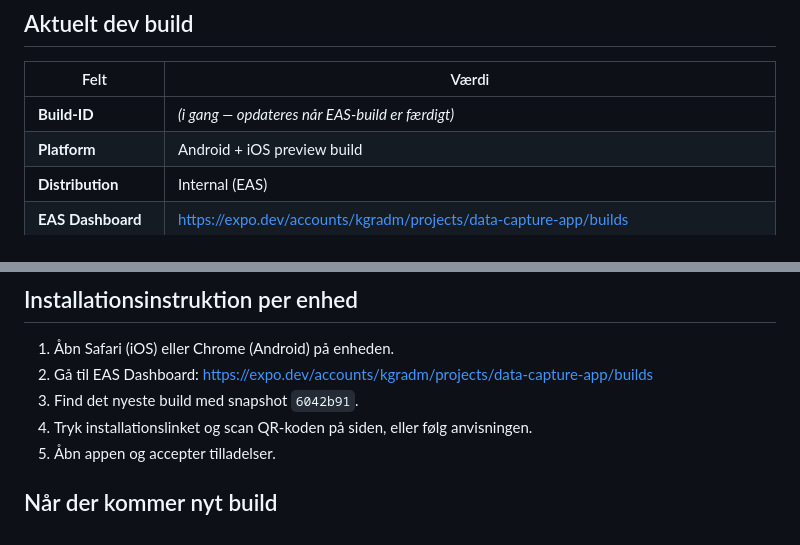
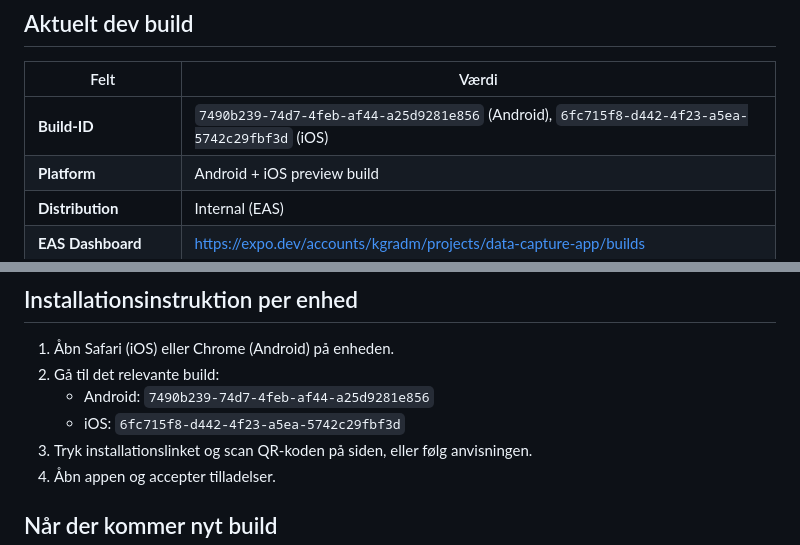
Before and after one commit to KGR9966/data-capture-app, a Markdown page: docs/current-build.md, 2 parts joined by grey strips. Drawn GitHub-style.

Commit message:
docs: Build 1 færdigt med EAS build-ID'er for Android og iOS
- Android: 7490b239-74d7-4feb-af44-a25d9281e856
- iOS: 6fc715f8-d442-4f23-a5ea-5742c29fbf3d
- Snapshot: 6042b91

Co-Authored-By: Claude <noreply@anthropic.com>

```diff
--- a/docs/current-build.md
+++ b/docs/current-build.md
@@ -7,7 +7,7 @@
 
 | Felt | Værdi |
 |---|---|
-| **Build-ID** | *(i gang — opdateres når EAS-build er færdigt)* |
+| **Build-ID** | `7490b239-74d7-4feb-af44-a25d9281e856` (Android), `6fc715f8-d442-4f23-a5ea-5742c29fbf3d` (iOS) |
 | **Platform** | Android + iOS preview build |
 | **Distribution** | Internal (EAS) |
 | **EAS Dashboard** | https://expo.dev/accounts/kgradm/projects/data-capture-app/builds |
@@ -53,8 +55,9 @@ Dette build indeholder kun rettelsen af den kritiske projektoprettelsesfejl:
 ## Installationsinstruktion per enhed
 
 1. Åbn Safari (iOS) eller Chrome (Android) på enheden.
-2. Gå til EAS Dashboard: https://expo.dev/accounts/kgradm/projects/data-capture-app/builds
-3. Find det nyeste build med snapshot `6042b91`.
+2. Gå til det relevante build:
+   - Android: `7490b239-74d7-4feb-af44-a25d9281e856`
+   - iOS: `6fc715f8-d442-4f23-a5ea-5742c29fbf3d`
 4. Tryk installationslinket og scan QR-koden på siden, eller følg anvisningen.
 5. Åbn appen og accepter tilladelser.
 
```
Also changed, not shown: other parts of docs/current-build.md (+2 -0 lines).
